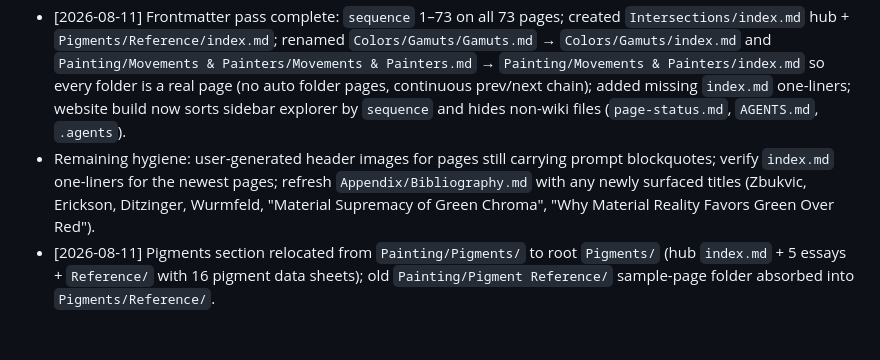
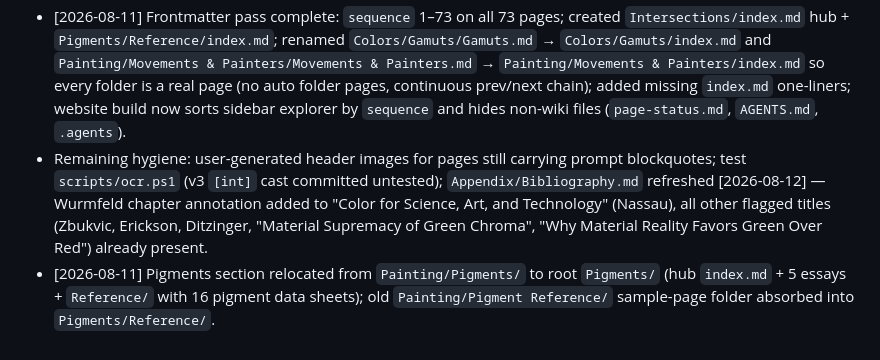
Before and after one commit to boepil/Light-and-Color-Wiki, a Markdown page: page-status.md, the part around the change. Rendered like a GitHub page.

```diff
--- a/page-status.md
+++ b/page-status.md
@@ -109,5 +109,5 @@
 - [2026-08-12] Toxicity page: `Painting/Pigment Sources, Composition & Toxicity Reference.md` (sequence 32, renamed from user's untracked `pigment_sources_toxicity.md` draft) — NotebookLM session 2e6311cd (1 query) + handprint pigmt6 toxicity section; tail renumbered ≥32 → +1 (chain now 0 + 1–84); frontmatter order on Supports & Materials/Brushes fixed to frontmatter → image prompt → Scope per Composition template.
 - [2026-08-11] New pages (NotebookLM session 8f1b391e): `Pigments/Transparency, Opacity & Pigment Codes.md` (sequence 47), `Pigments/The artist's color wheel.md` (sequence 48), + 3 new sheets `PB15 - Phthalo Blue` (66), `PR122 - Quinacridone Magenta` (68), `PR254 - Pyrrole Red` (69). Reference sheets renumbered 47–65 → 49–67/70, Reference index 47→49, Intersections index 66→71, Intersections pages 67–74→72–79; chain now contiguous 1–79.
 - [2026-08-11] Frontmatter pass complete: `sequence` 1–73 on all 73 pages; created `Intersections/index.md` hub + `Pigments/Reference/index.md`; renamed `Colors/Gamuts/Gamuts.md` → `Colors/Gamuts/index.md` and `Painting/Movements & Painters/Movements & Painters.md` → `Painting/Movements & Painters/index.md` so every folder is a real page (no auto folder pages, continuous prev/next chain); added missing `index.md` one-liners; website build now sorts sidebar explorer by `sequence` and hides non-wiki files (`page-status.md`, `AGENTS.md`, `.agents`).
-- Remaining hygiene: user-generated header images for pages still carrying prompt blockquotes; verify `index.md` one-liners for the newest pages; refresh `Appendix/Bibliography.md` with any newly surfaced titles (Zbukvic, Erickson, Ditzinger, Wurmfeld, "Material Supremacy of Green Chroma", "Why Material Reality Favors Green Over Red").
+- Remaining hygiene: user-generated header images for pages still carrying prompt blockquotes; test `scripts/ocr.ps1` (v3 `[int]` cast committed untested); `Appendix/Bibliography.md` refreshed [2026-08-12] — Wurmfeld chapter annotation added to "Color for Science, Art, and Technology" (Nassau), all other flagged titles (Zbukvic, Erickson, Ditzinger, "Material Supremacy of Green Chroma", "Why Material Reality Favors Green Over Red") already present.
 - [2026-08-11] Pigments section relocated from `Painting/Pigments/` to root `Pigments/` (hub `index.md` + 5 essays + `Reference/` with 16 pigment data sheets); old `Painting/Pigment Reference/` sample-page folder absorbed into `Pigments/Reference/`.
```
Also changed, not shown: Appendix/Bibliography.md (+1 -1 lines), log.md (+3 -0 lines).
